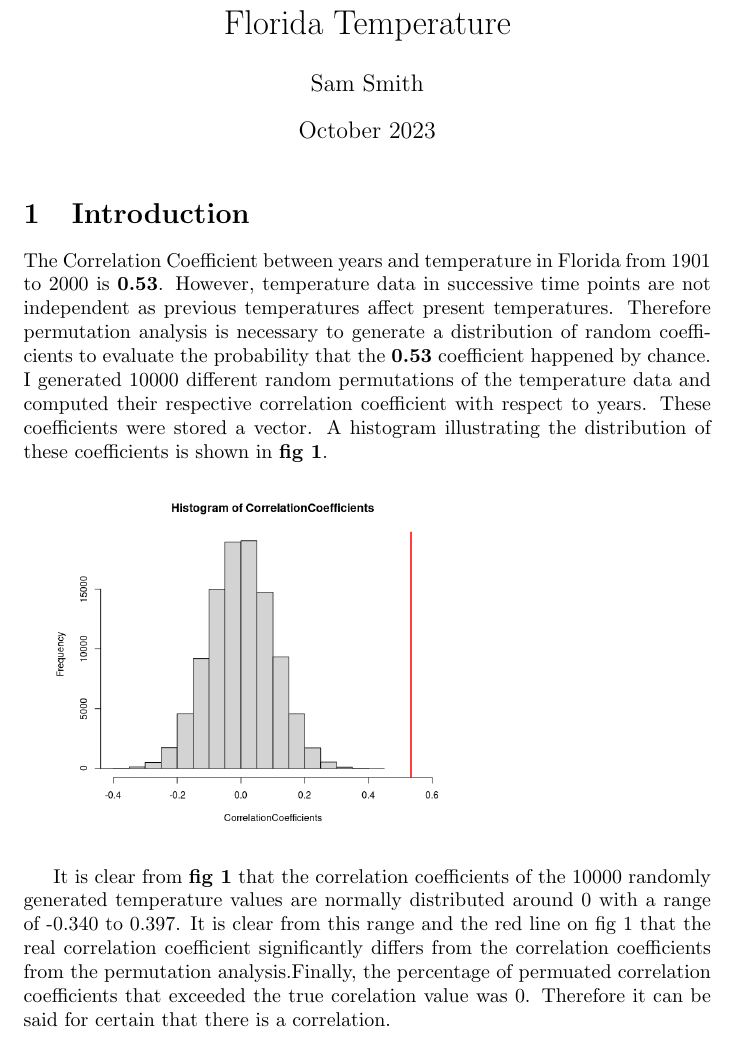
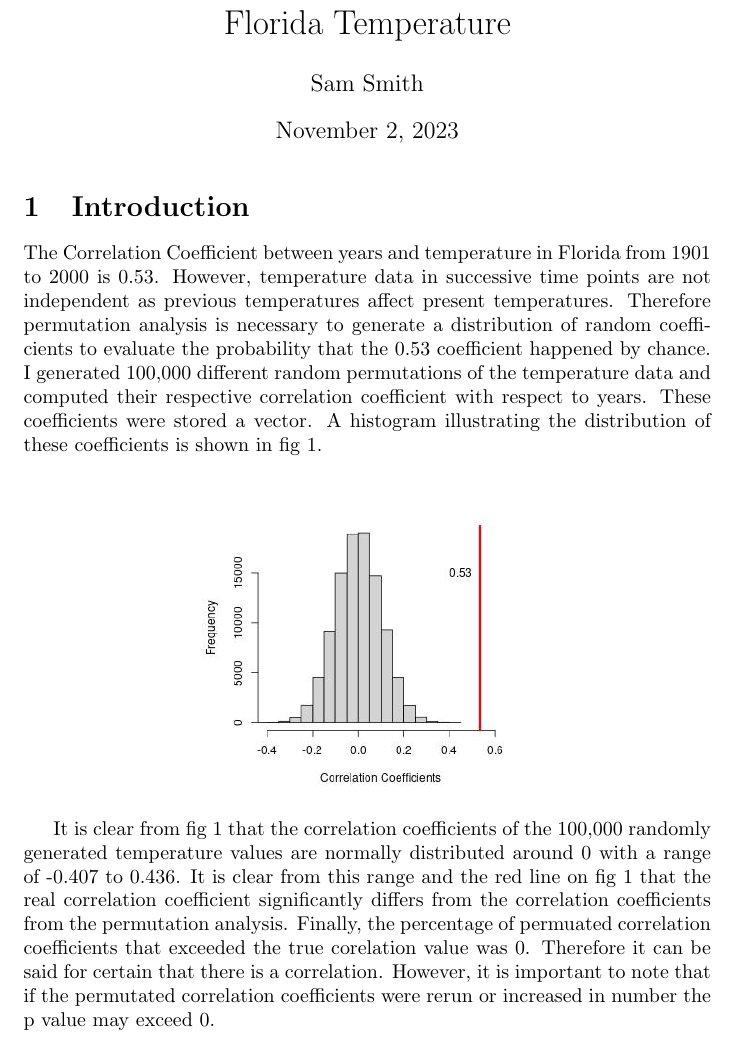
Before and after one commit to SamSmithImperial/CMEECourseWork, a LaTeX document (week3/code/FloridaTempWriteup.tex): part of the page, cut so that both start at the same text. Compiled offline with pdfLaTeX.

Commit message:
commit florida

```diff
--- a/week3/code/FloridaTempWriteup.tex
+++ b/week3/code/FloridaTempWriteup.tex
@@ -4,7 +4,6 @@
 
 \title{Florida Temperature}
 \author{Sam Smith}
-\date{October 2023}
 
 \begin{document}
 
@@ -12,10 +11,12 @@
 
 \section{Introduction}
 
-The Correlation Coefficient between years and temperature in Florida from 1901 to 2000 is \textbf{0.53}.
-However, temperature data in successive time points are not independent as previous temperatures affect present temperatures. Therefore permutation analysis is necessary to generate a distribution of random coefficients to evaluate the probability that the \textbf{0.53} coefficient happened by chance. I generated 10000 different random permutations of the temperature data and computed their respective correlation coefficient with respect to years. These coefficients were stored a vector. A histogram illustrating the distribution of these coefficients is shown in \textbf{fig 1}.\\
+The Correlation Coefficient between years and temperature in Florida from 1901 to 2000 is 0.53.
+However, temperature data in successive time points are not independent as previous temperatures affect present temperatures. Therefore permutation analysis is necessary to generate a distribution of random coefficients to evaluate the probability that the 0.53 coefficient happened by chance. I generated 100,000 different random permutations of the temperature data and computed their respective correlation coefficient with respect to years. These coefficients were stored a vector. A histogram illustrating the distribution of these coefficients is shown in fig 1.
 
-\includegraphics[scale=0.4]{Hist.png}\\
+\begin{center}
+\includegraphics[scale=0.47]{rplot.jpg}\\
+\end{center}
 
-It is clear from \textbf{fig 1} that the correlation coefficients of the 10000 randomly generated temperature values are normally distributed around 0 with a range of -0.340 to 0.397. It is clear from this range and the red line on fig 1 that the real correlation coefficient significantly differs from the correlation coefficients from the permutation analysis.Finally, the percentage of permuated correlation coefficients that exceeded the true corelation value was 0. Therefore it can be said for certain that there is a correlation.
+It is clear from fig 1 that the correlation coefficients of the 100,000 randomly generated temperature values are normally distributed around 0 with a range of -0.407 to 0.436. It is clear from this range and the red line on fig 1 that the real correlation coefficient significantly differs from the correlation coefficients from the permutation analysis. Finally, the percentage of permuated correlation coefficients that exceeded the true corelation value was 0. Therefore it can be said for certain that there is a correlation. However, it is important to note that if the permutated correlation coefficients were rerun or increased in number the p value may exceed 0.
 \end{document}
```
Also changed, not shown: week3/code/Florida.R (+7 -2 lines), week3/code/FloridaTempWriteup.pdf, week3/images/Hist.png (deleted), week3/images/rplot.jpg (added), 1 other file.
